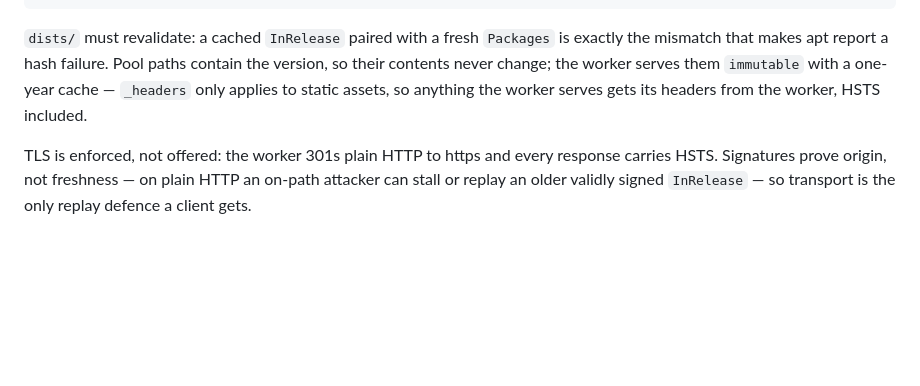
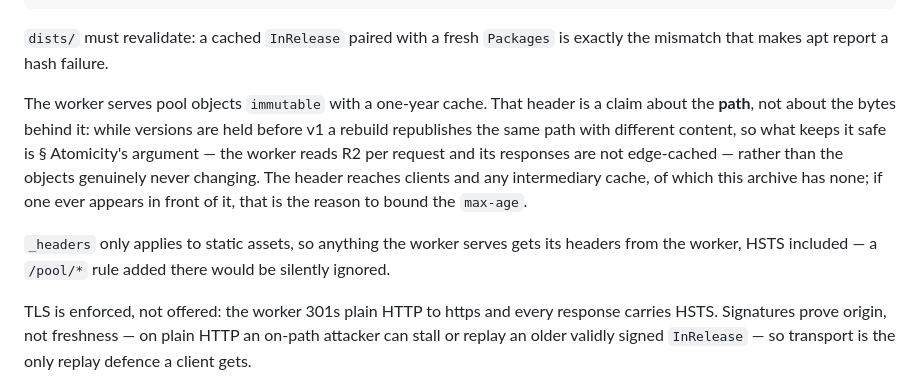
Before and after one commit to Hyperquader-Coders/amberlinux-apt, a Markdown page: docs/DEPLOY.md, the part around the change. Drawn GitHub-style; blank space fills up the shorter version.

````diff
--- a/docs/DEPLOY.md
+++ b/docs/DEPLOY.md
@@ -155,10 +155,19 @@ against the deployed tree, and is the post-deploy smoke test.
 ```
 
 `dists/` must revalidate: a cached `InRelease` paired with a fresh `Packages` is
-exactly the mismatch that makes apt report a hash failure. Pool paths contain
-the version, so their contents never change; the worker serves them
-`immutable` with a one-year cache — `_headers` only applies to static assets,
-so anything the worker serves gets its headers from the worker, HSTS included.
+exactly the mismatch that makes apt report a hash failure.
+
+The worker serves pool objects `immutable` with a one-year cache. That header is a
+claim about the **path**, not about the bytes behind it: while versions are held
+before v1 a rebuild republishes the same path with different content, so what keeps
+it safe is § Atomicity's argument — the worker reads R2 per request and its
+responses are not edge-cached — rather than the objects genuinely never changing.
+The header reaches clients and any intermediary cache, of which this archive has
+none; if one ever appears in front of it, that is the reason to bound the `max-age`.
+
+`_headers` only applies to static assets, so anything the worker serves gets its
+headers from the worker, HSTS included — a `/pool/*` rule added there would be
+silently ignored.
 
 TLS is enforced, not offered: the worker 301s plain HTTP to https and every
 response carries HSTS. Signatures prove origin, not freshness — on plain HTTP
````
Also changed, not shown: docs/SPEC.md (+10 -4 lines).
